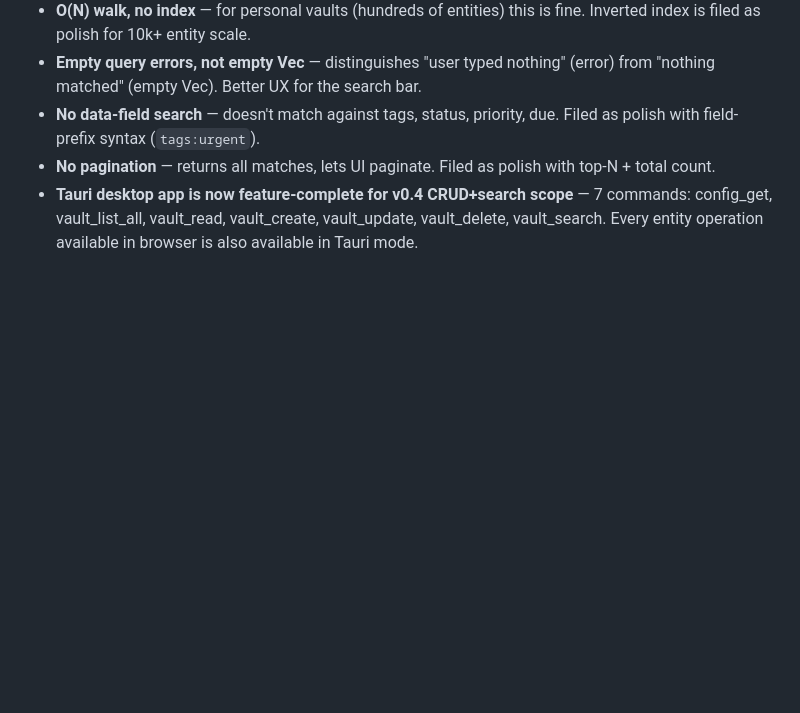
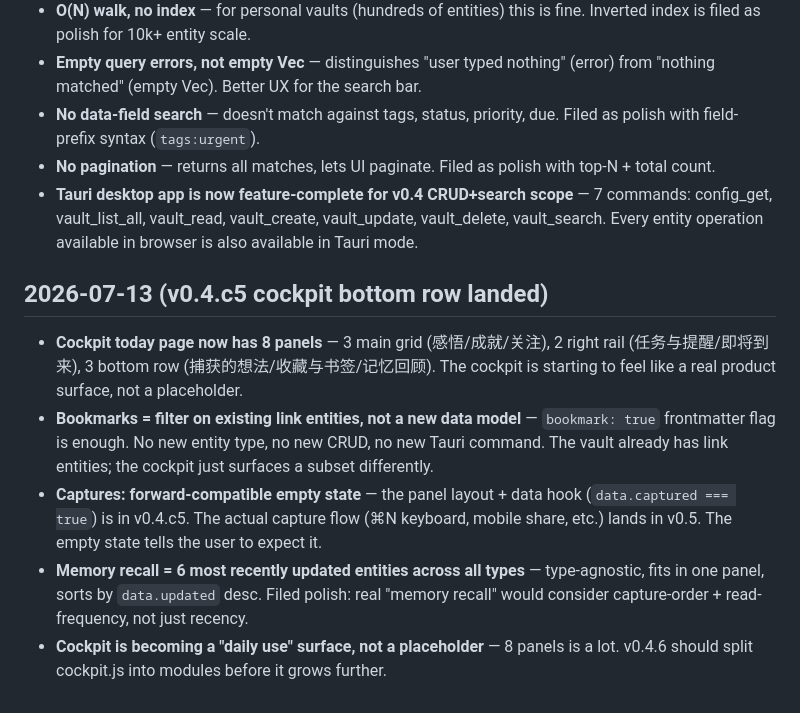
Before and after one commit to lora-sys/second-brain, a Markdown page: memory/decisions.md, the part around the change. GitHub-like rendering; blank space fills up the shorter version.

Commit message:
docs: memory updates for v0.4.c5

```diff
--- a/memory/decisions.md
+++ b/memory/decisions.md
@@ -146,3 +146,11 @@
 - **No data-field search** — doesn't match against tags, status, priority, due. Filed as polish with field-prefix syntax (`tags:urgent`).
 - **No pagination** — returns all matches, lets UI paginate. Filed as polish with top-N + total count.
 - **Tauri desktop app is now feature-complete for v0.4 CRUD+search scope** — 7 commands: config_get, vault_list_all, vault_read, vault_create, vault_update, vault_delete, vault_search. Every entity operation available in browser is also available in Tauri mode.
+
+## 2026-07-13 (v0.4.c5 cockpit bottom row landed)
+
+- **Cockpit today page now has 8 panels** — 3 main grid (感悟/成就/关注), 2 right rail (任务与提醒/即将到来), 3 bottom row (捕获的想法/收藏与书签/记忆回顾). The cockpit is starting to feel like a real product surface, not a placeholder.
+- **Bookmarks = filter on existing link entities, not a new data model** — `bookmark: true` frontmatter flag is enough. No new entity type, no new CRUD, no new Tauri command. The vault already has link entities; the cockpit just surfaces a subset differently.
+- **Captures: forward-compatible empty state** — the panel layout + data hook (`data.captured === true`) is in v0.4.c5. The actual capture flow (⌘N keyboard, mobile share, etc.) lands in v0.5. The empty state tells the user to expect it.
+- **Memory recall = 6 most recently updated entities across all types** — type-agnostic, fits in one panel, sorts by `data.updated` desc. Filed polish: real "memory recall" would consider capture-order + read-frequency, not just recency.
+- **Cockpit is becoming a "daily use" surface, not a placeholder** — 8 panels is a lot. v0.4.6 should split cockpit.js into modules before it grows further.
```
Also changed, not shown: memory/lessons.md (+8 -0 lines).
